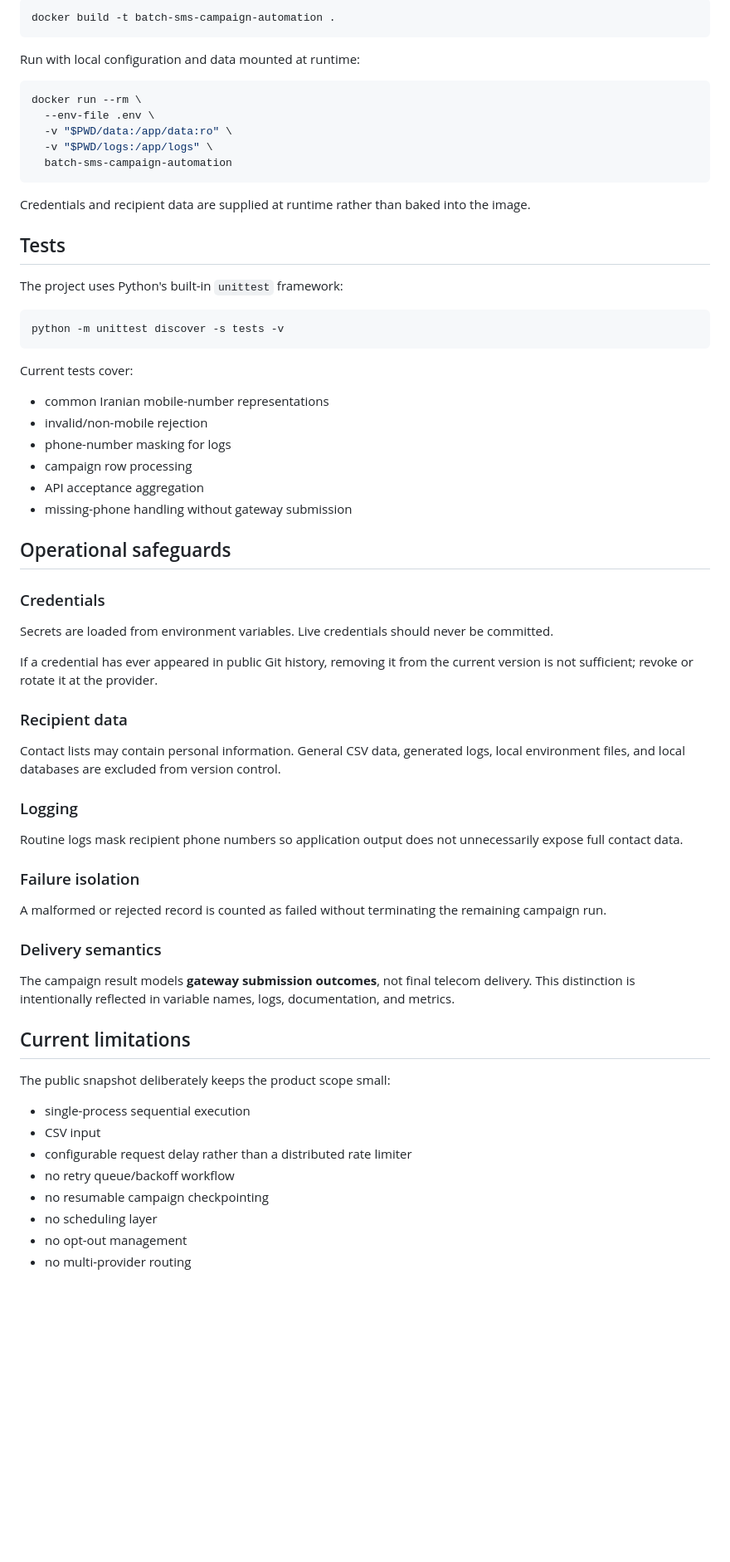
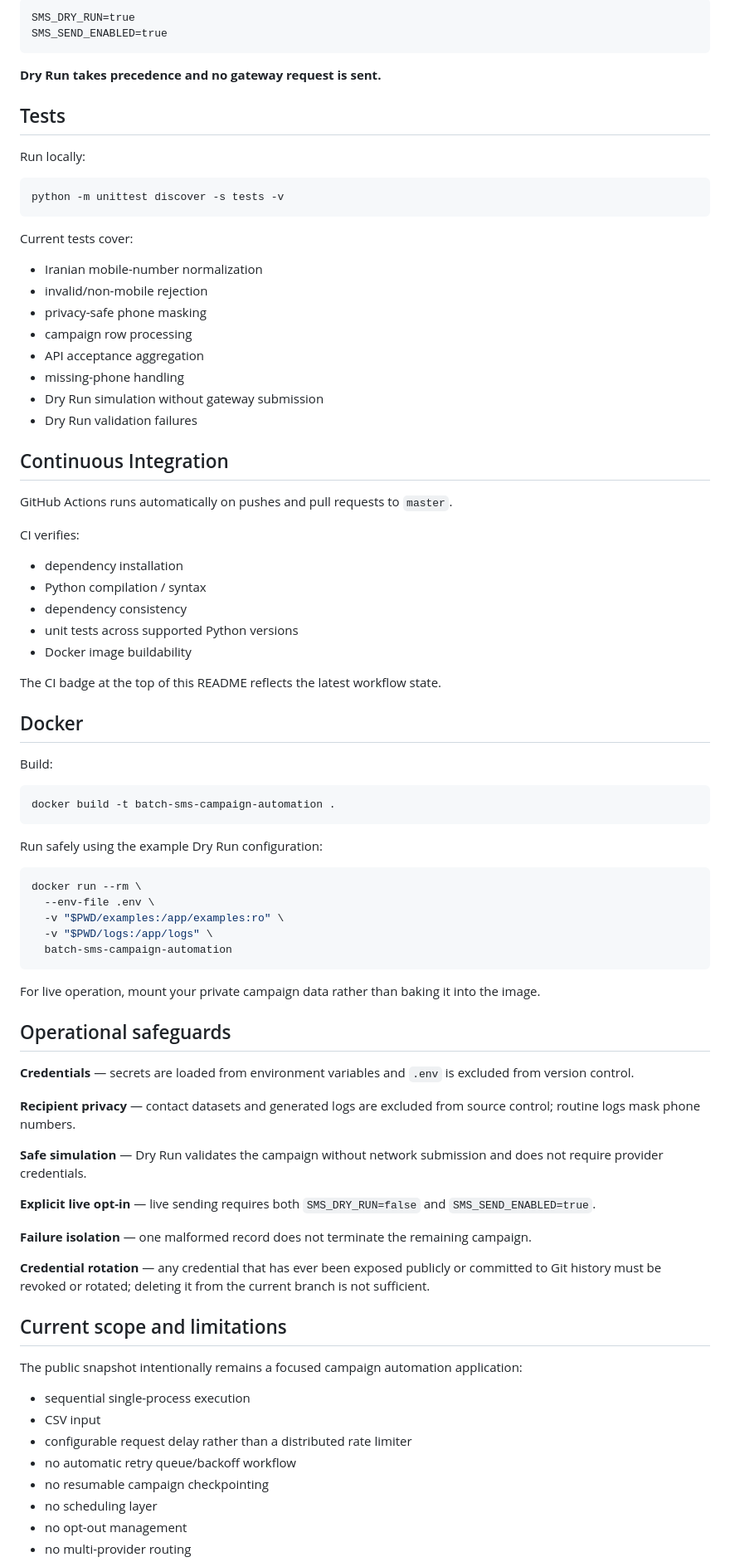
Before and after one commit to AlirezaBelal/batch-sms-campaign-automation, a Markdown page: README.md, the part around one of its changes. Shown at 83% size. GitHub-like rendering; blank space fills up the shorter version.

````diff
--- a/README.md
+++ b/README.md
@@ -297,23 +284,14 @@ Build the image:
 
-```bash
-docker build -t batch-sms-campaign-automation .
+```dotenv
+SMS_DRY_RUN=true
+SMS_SEND_ENABLED=true
 ```
 
-Run with local configuration and data mounted at runtime:
-
-```bash
-docker run --rm \
-  --env-file .env \
-  -v "$PWD/data:/app/data:ro" \
-  -v "$PWD/logs:/app/logs" \
-  batch-sms-campaign-automation
-```
-
-Credentials and recipient data are supplied at runtime rather than baked into the image.
+**Dry Run takes precedence and no gateway request is sent.**
 
 ## Tests
 
-The project uses Python's built-in `unittest` framework:
+Run locally:
 
 ```bash
 python -m unittest discover -s tests -v
@@ -321,45 +299,71 @@ python -m unittest discover -s tests -v
 
 Current tests cover:
 
-- common Iranian mobile-number representations
+- Iranian mobile-number normalization
 - invalid/non-mobile rejection
-- phone-number masking for logs
+- privacy-safe phone masking
 - campaign row processing
 - API acceptance aggregation
-- missing-phone handling without gateway submission
+- missing-phone handling
+- Dry Run simulation without gateway submission
+- Dry Run validation failures
+
+## Continuous Integration
+
+GitHub Actions runs automatically on pushes and pull requests to `master`.
+
+CI verifies:
+
+- dependency installation
+- Python compilation / syntax
+- dependency consistency
+- unit tests across supported Python versions
+- Docker image buildability
+
+The CI badge at the top of this README reflects the latest workflow state.
+
+## Docker
+
+Build:
+
+```bash
+docker build -t batch-sms-campaign-automation .
+```
+
+Run safely using the example Dry Run configuration:
+
+```bash
+docker run --rm \
+  --env-file .env \
+  -v "$PWD/examples:/app/examples:ro" \
+  -v "$PWD/logs:/app/logs" \
+  batch-sms-campaign-automation
+```
+
+For live operation, mount your private campaign data rather than baking it into the image.
 
 ## Operational safeguards
 
-### Credentials
+**Credentials** — secrets are loaded from environment variables and `.env` is excluded from version control.
 
-Secrets are loaded from environment variables. Live credentials should never be committed.
+**Recipient privacy** — contact datasets and generated logs are excluded from source control; routine logs mask phone numbers.
 
-If a credential has ever appeared in public Git history, removing it from the current version is not sufficient; revoke or rotate it at the provider.
+**Safe simulation** — Dry Run validates the campaign without network submission and does not require provider credentials.
 
-### Recipient data
+**Explicit live opt-in** — live sending requires both `SMS_DRY_RUN=false` and `SMS_SEND_ENABLED=true`.
 
-Contact lists may contain personal information. General CSV data, generated logs, local environment files, and local databases are excluded from version control.
+**Failure isolation** — one malformed record does not terminate the remaining campaign.
 
-### Logging
+**Credential rotation** — any credential that has ever been exposed publicly or committed to Git history must be revoked or rotated; deleting it from the current branch is not sufficient.
 
-Routine logs mask recipient phone numbers so application output does not unnecessarily expose full contact data.
+## Current scope and limitations
 
-### Failure isolation
+The public snapshot intentionally remains a focused campaign automation application:
 
-A malformed or rejected record is counted as failed without terminating the remaining campaign run.
-
-### Delivery semantics
-
-The campaign result models **gateway submission outcomes**, not final telecom delivery. This distinction is intentionally reflected in variable names, logs, documentation, and metrics.
-
-## Current limitations
-
-The public snapshot deliberately keeps the product scope small:
-
-- single-process sequential execution
+- sequential single-process execution
 - CSV input
 - configurable request delay rather than a distributed rate limiter
-- no retry queue/backoff workflow
+- no automatic retry queue/backoff workflow
 - no resumable campaign checkpointing
 - no scheduling layer
 - no opt-out management
````
Also changed, not shown: other parts of README.md (+148 -189 lines).
